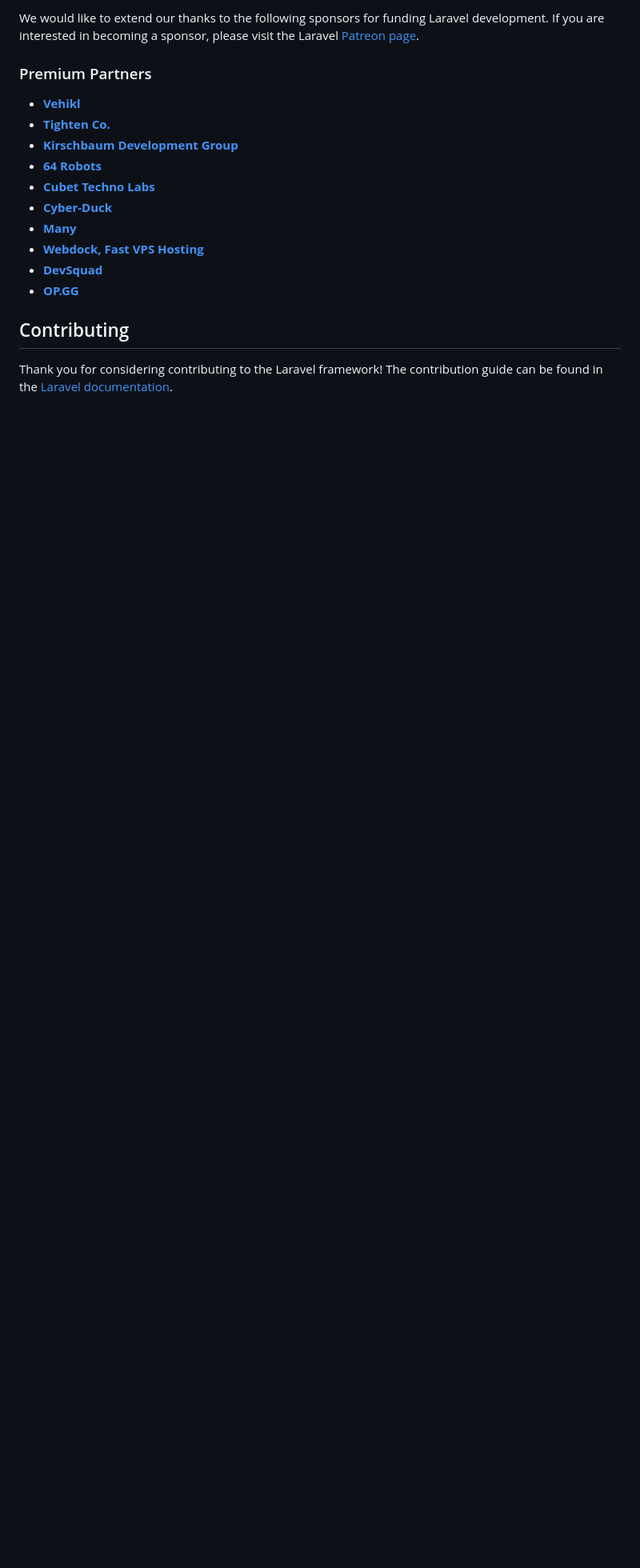
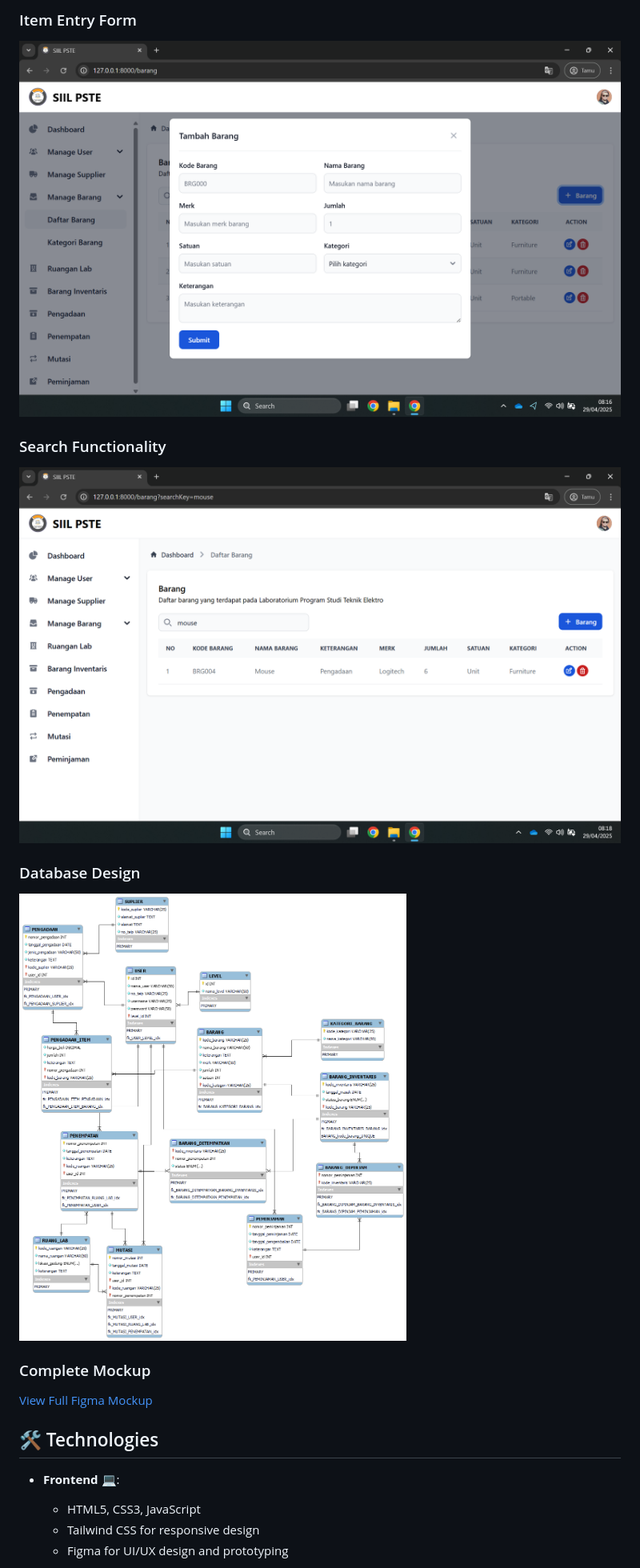
Before and after one commit to rizkingrh/inventaris-pste, a Markdown page: README.md, the part around one of its changes. Shown at 80% size. GitHub-like rendering; blank space fills up the shorter version.

```diff
--- a/README.md
+++ b/README.md
@@ -31,20 +34,19 @@ If you don't feel like reading, [Laracasts](https://laracasts.com) can help. Lar
 
-We would like to extend our thanks to the following sponsors for funding Laravel development. If you are interested in becoming a sponsor, please visit the Laravel [Patreon page](https://patreon.com/taylorotwell).
+### Item Entry Form
+![Modal Form](assets/modal_form.png)
 
-### Premium Partners
+### Search Functionality
+![Search Features](assets/search_features.png)
 
-- **[Vehikl](https://vehikl.com/)**
-- **[Tighten Co.](https://tighten.co)**
-- **[Kirschbaum Development Group](https://kirschbaumdevelopment.com)**
-- **[64 Robots](https://64robots.com)**
-- **[Cubet Techno Labs](https://cubettech.com)**
-- **[Cyber-Duck](https://cyber-duck.co.uk)**
-- **[Many](https://www.many.co.uk)**
-- **[Webdock, Fast VPS Hosting](https://www.webdock.io/en)**
-- **[DevSquad](https://devsquad.com)**
-- **[OP.GG](https://op.gg)**
+### Database Design
+![ERD Diagram](assets/erd.png)
 
-## Contributing
+### Complete Mockup
+[View Full Figma Mockup](https://drive.google.com/file/d/1kogj5yKyyR48F4PgfXbCA97CmMayh413/view?usp=sharing)
 
-Thank you for considering contributing to the Laravel framework! The contribution guide can be found in the [Laravel documentation](https://laravel.com/docs/contributions).
+## 🛠️ Technologies
+- **Frontend** 💻:
+  - HTML5, CSS3, JavaScript
+  - Tailwind CSS for responsive design
+  - Figma for UI/UX design and prototyping
 
```
Also changed, not shown: other parts of README.md (+39 -30 lines).
